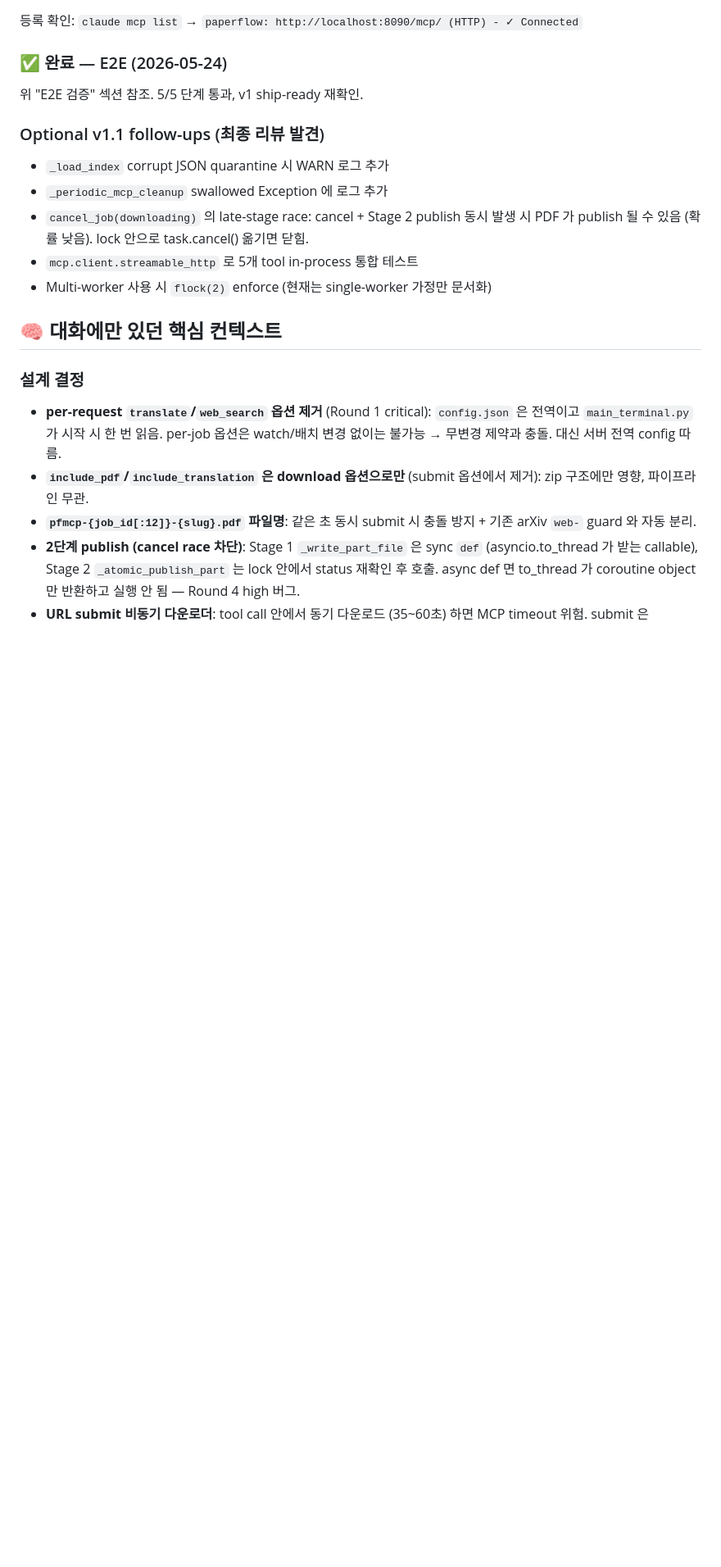
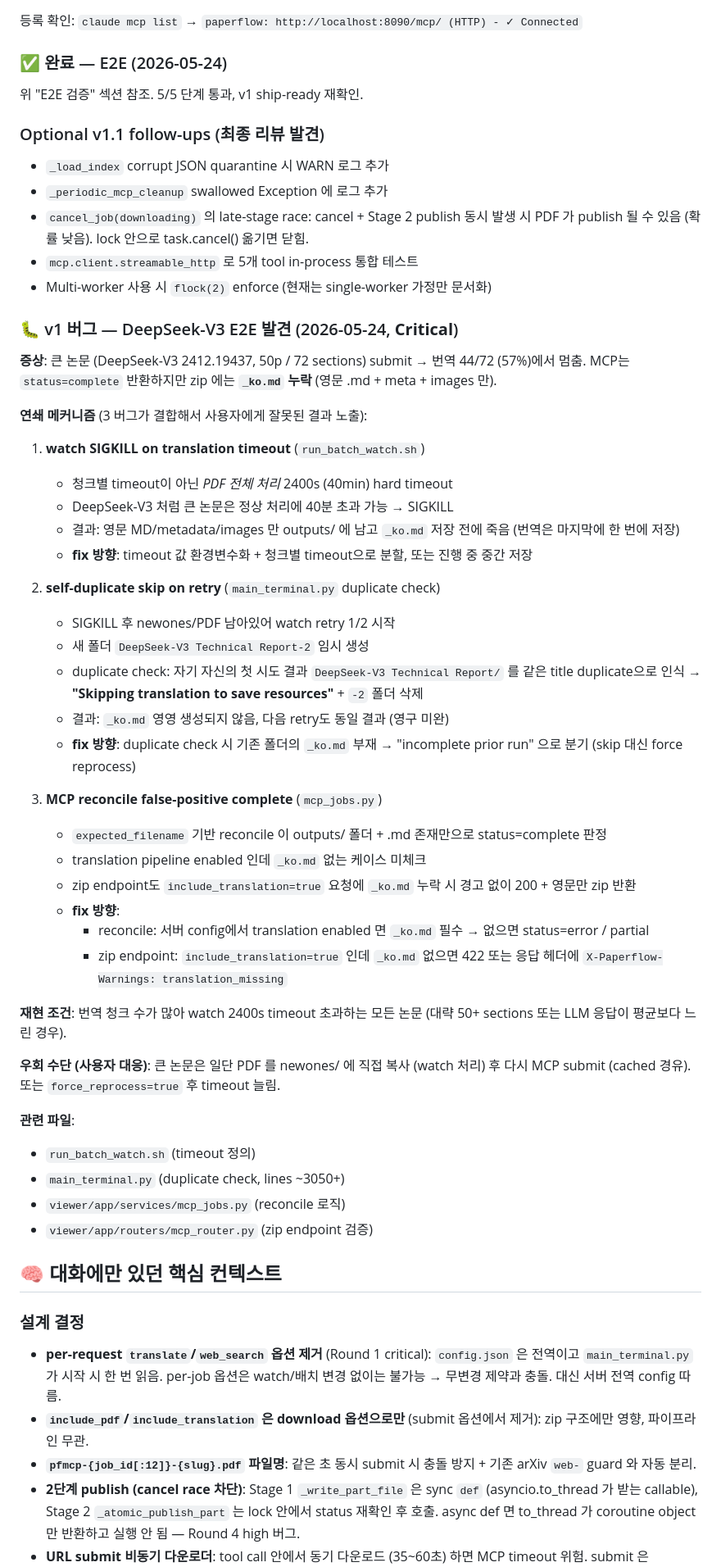
Before and after one commit to restful3/paperflow, a Markdown page: HANDOFF.md, the part around one of its changes. Shown at 82% size. Drawn GitHub-style; blank space fills up the shorter version.

Commit message:
docs: HANDOFF — record 3 v1 Critical bugs from DeepSeek-V3 E2E
DeepSeek-V3 (2412.19437, 72 sections) submission revealed a chain
failure: watch 2400s timeout SIGKILL → retry → self-duplicate skip →
MCP reconcile false-positive complete. zip endpoint returned 200 with
English-only output even though include_translation=true was requested.

Added detailed analysis (mechanism, fix directions, reproduction, files)
under "v1 버그 — DeepSeek-V3 E2E 발견" section of HANDOFF.md.

Co-Authored-By: Claude Opus 4.7 (1M context) <noreply@anthropic.com>

```diff
--- a/HANDOFF.md
+++ b/HANDOFF.md
@@ -82,6 +83,43 @@ claude mcp add --transport http paperflow http://localhost:8090/mcp/ \
 - `mcp.client.streamable_http` 로 5개 tool in-process 통합 테스트
 - Multi-worker 사용 시 `flock(2)` enforce (현재는 single-worker 가정만 문서화)
 
+### 🐛 v1 버그 — DeepSeek-V3 E2E 발견 (2026-05-24, **Critical**)
+
+**증상**: 큰 논문 (DeepSeek-V3 2412.19437, 50p / 72 sections) submit → 번역 44/72 (57%)에서 멈춤. MCP는 `status=complete` 반환하지만 zip 에는 **`_ko.md` 누락** (영문 .md + meta + images 만).
+
+**연쇄 메커니즘** (3 버그가 결합해서 사용자에게 잘못된 결과 노출):
+
+1. **watch SIGKILL on translation timeout** (`run_batch_watch.sh`)
+   - 청크별 timeout이 아닌 *PDF 전체 처리* 2400s (40min) hard timeout
+   - DeepSeek-V3 처럼 큰 논문은 정상 처리에 40분 초과 가능 → SIGKILL
+   - 결과: 영문 MD/metadata/images 만 outputs/ 에 남고 `_ko.md` 저장 전에 죽음 (번역은 마지막에 한 번에 저장)
+   - **fix 방향**: timeout 값 환경변수화 + 청크별 timeout으로 분할, 또는 진행 중 중간 저장
+
+2. **self-duplicate skip on retry** (`main_terminal.py` duplicate check)
+   - SIGKILL 후 newones/PDF 남아있어 watch retry 1/2 시작
+   - 새 폴더 `DeepSeek-V3 Technical Report-2` 임시 생성
+   - duplicate check: 자기 자신의 첫 시도 결과 `DeepSeek-V3 Technical Report/` 를 같은 title duplicate으로 인식 → **"Skipping translation to save resources"** + `-2` 폴더 삭제
+   - 결과: `_ko.md` 영영 생성되지 않음, 다음 retry도 동일 결과 (영구 미완)
+   - **fix 방향**: duplicate check 시 기존 폴더의 `_ko.md` 부재 → "incomplete prior run" 으로 분기 (skip 대신 force reprocess)
+
+3. **MCP reconcile false-positive complete** (`mcp_jobs.py`)
+   - `expected_filename` 기반 reconcile 이 outputs/ 폴더 + .md 존재만으로 status=complete 판정
+   - translation pipeline enabled 인데 `_ko.md` 없는 케이스 미체크
+   - zip endpoint도 `include_translation=true` 요청에 `_ko.md` 누락 시 경고 없이 200 + 영문만 zip 반환
+   - **fix 방향**:
+     - reconcile: 서버 config에서 translation enabled 면 `_ko.md` 필수 → 없으면 status=error / partial
+     - zip endpoint: `include_translation=true` 인데 `_ko.md` 없으면 422 또는 응답 헤더에 `X-Paperflow-Warnings: translation_missing`
+
+**재현 조건**: 번역 청크 수가 많아 watch 2400s timeout 초과하는 모든 논문 (대략 50+ sections 또는 LLM 응답이 평균보다 느린 경우).
+
+**우회 수단 (사용자 대응)**: 큰 논문은 일단 PDF 를 newones/ 에 직접 복사 (watch 처리) 후 다시 MCP submit (cached 경유). 또는 `force_reprocess=true` 후 timeout 늘림.
+
+**관련 파일**:
+- `run_batch_watch.sh` (timeout 정의)
+- `main_terminal.py` (duplicate check, lines ~3050+)
+- `viewer/app/services/mcp_jobs.py` (reconcile 로직)
+- `viewer/app/routers/mcp_router.py` (zip endpoint 검증)
+
 ## 🧠 대화에만 있던 핵심 컨텍스트
 
 ### 설계 결정
```
Also changed, not shown: other parts of HANDOFF.md (+1 -0 lines).
